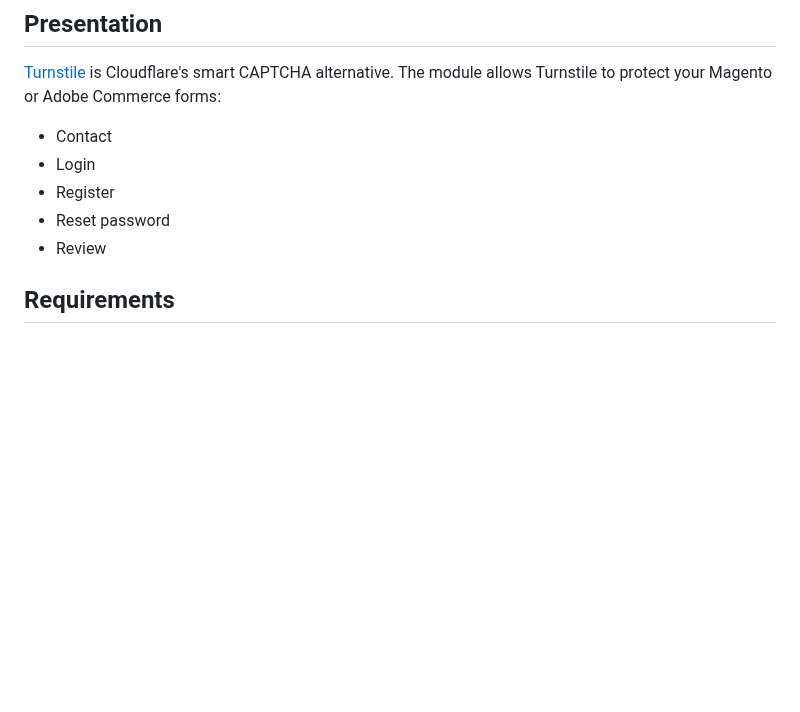
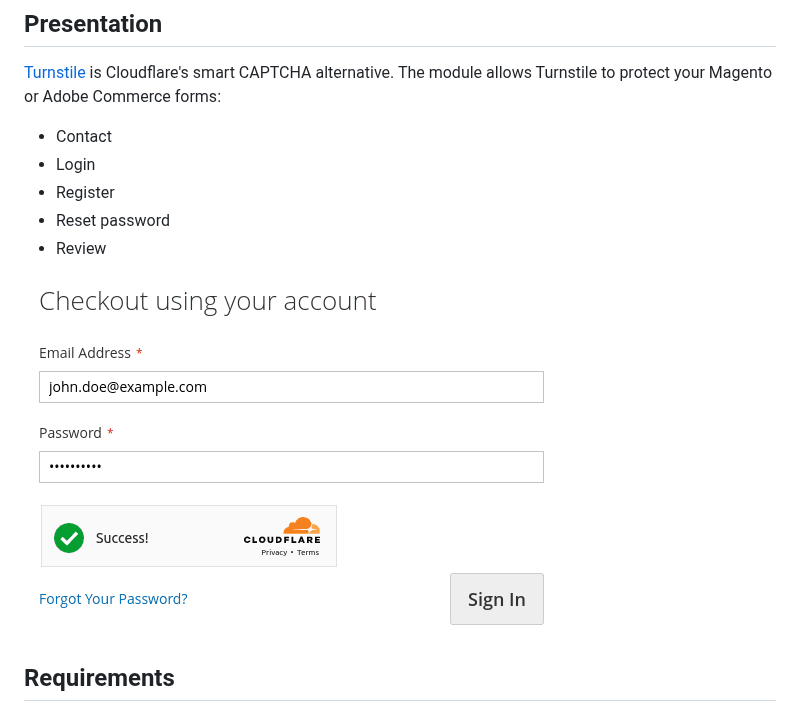
Before and after one commit to Pixel-Open/magento-cloudflare-turnstile, a Markdown page: README.md, the part around the change. Drawn GitHub-style; pictures changed too: screenshot.png (added); blank space fills up the shorter version.

Commit message:
Screenshot added

```diff
--- a/README.md
+++ b/README.md
@@ -13,6 +13,8 @@
 - Register
 - Reset password
 - Review
+
+![Cloudflare Turnstile](screenshot.png)
 
 ## Requirements
 
```
